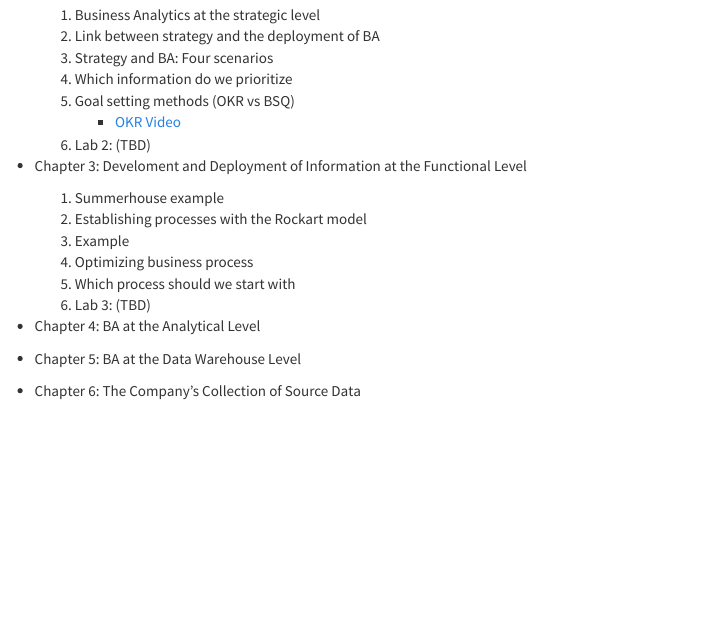
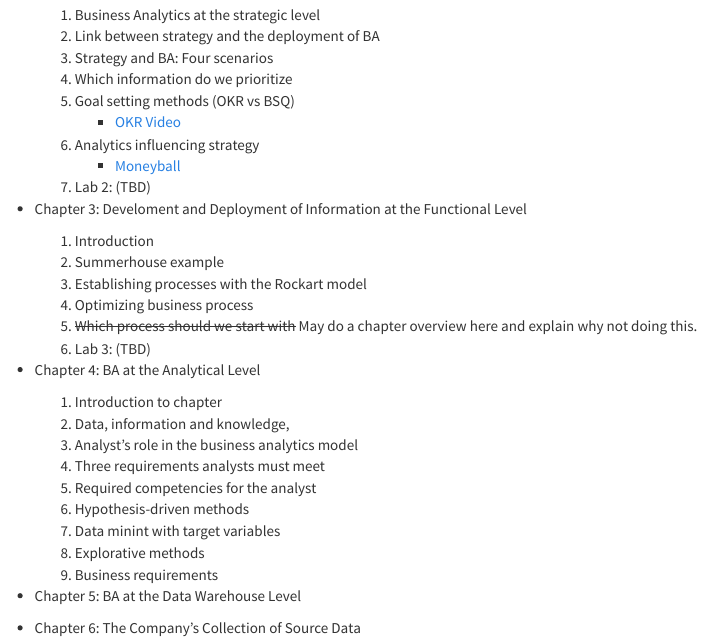
Before and after one commit to is6481/course_info, an R Markdown document (lecture_video_outline.Rmd): the page in a window 1100 px wide, from 450 px down. Rendered offline with R 4.5, knitr and Pandoc, with nearby package versions.

Commit message:
udpated lecture outline

```diff
--- a/lecture_video_outline.Rmd
+++ b/lecture_video_outline.Rmd
@@ -33,15 +33,26 @@ What do I want the course to be about?
     4. Which information do we prioritize
     5. Goal setting methods (OKR vs BSQ)
         * [OKR Video](https://www.youtube.com/watch?v=L4N1q4RNi9I)
+    6. Analytics influencing strategy
+        * [Moneyball](https://www.youtube.com/watch?v=rMJ2IcD_fFc)
     6. Lab 2: (TBD)
 * Chapter 3: Develoment and Deployment of Information at the Functional Level
+    1. Introduction
     1. Summerhouse example
     2. Establishing processes with the Rockart model
-    3. Example
     4. Optimizing business process
-    6. Which process should we start with
+    6. ~~Which process should we start with~~ May do a chapter overview here and explain why not doing this.
     7. Lab 3: (TBD)
 * Chapter 4: BA at the Analytical Level
+    1. Introduction to chapter
+    2. Data, information and knowledge,
+    3. Analyst's role in the business analytics model
+    4. Three requirements analysts must meet
+    5. Required competencies for the analyst
+    6. Hypothesis-driven methods
+    7. Data minint with target variables
+    8. Explorative methods
+    9. Business requirements
 * Chapter 5: BA at the Data Warehouse Level
 * Chapter 6: The Company's Collection of Source Data
 * Chapter 7: Structuring of a Business Analytics Competency Center
```
